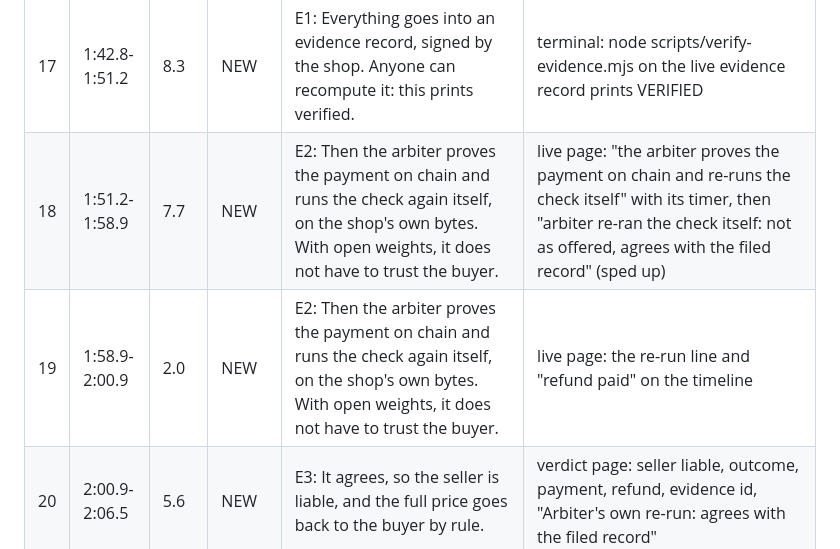
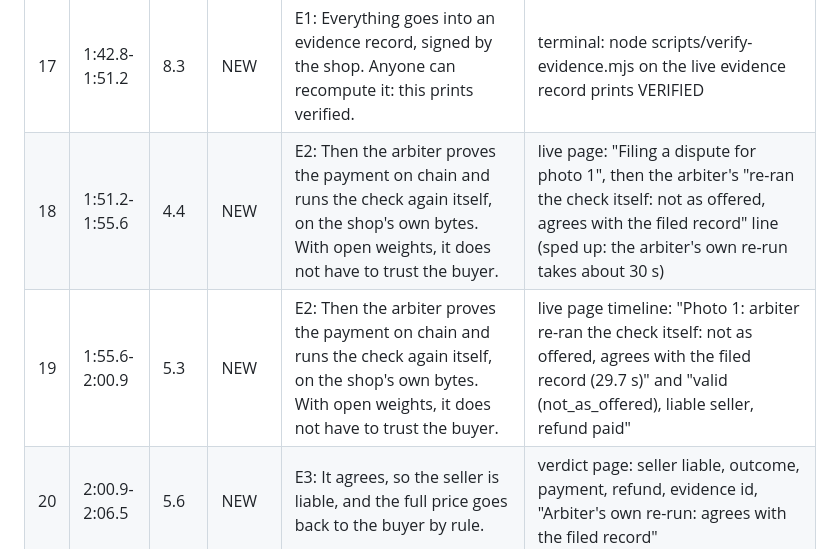
Before and after one commit to seekdaseek/iussum-agent, a Markdown page: docs/VIDEO.md, the part around the change. Drawn GitHub-style.

Commit message:
docs/VIDEO.md: regenerated shot list

```diff
--- a/docs/VIDEO.md
+++ b/docs/VIDEO.md
@@ -28,8 +28,8 @@ Rule 27: a committed shot list. Every shot is tagged NEW (built 2026-10-26 to 20
 | 15 | 1:26.6-1:32.7 | 6.1 | NEW | C2: Then Muse Spark Open's vision judges it against the offer: a clear glass goblet, not a red ceramic mug. Not as offered. | verdict page: the check looked for red ceramic mug; segmentation found 0 matches; the vision model saw clear glass goblet and answered no |
 | 16 | 1:32.7-1:42.8 | 10.1 | NEW | C3: If a check errors, is unsure, or the two disagree, the answer is could not be checked. Never a pass, never an accusation. | ARCHITECTURE.md on GitHub: the three-state rule |
 | 17 | 1:42.8-1:51.2 | 8.3 | NEW | E1: Everything goes into an evidence record, signed by the shop. Anyone can recompute it: this prints verified. | terminal: node scripts/verify-evidence.mjs on the live evidence record prints VERIFIED |
-| 18 | 1:51.2-1:58.9 | 7.7 | NEW | E2: Then the arbiter proves the payment on chain and runs the check again itself, on the shop's own bytes. With open weights, it does not have to trust the buyer. | live page: "the arbiter proves the payment on chain and re-runs the check itself" with its timer, then "arbiter re-ran the check itself: not as offered, agrees with the filed record" (sped up) |
-| 19 | 1:58.9-2:00.9 | 2.0 | NEW | E2: Then the arbiter proves the payment on chain and runs the check again itself, on the shop's own bytes. With open weights, it does not have to trust the buyer. | live page: the re-run line and "refund paid" on the timeline |
+| 18 | 1:51.2-1:55.6 | 4.4 | NEW | E2: Then the arbiter proves the payment on chain and runs the check again itself, on the shop's own bytes. With open weights, it does not have to trust the buyer. | live page: "Filing a dispute for photo 1", then the arbiter's "re-ran the check itself: not as offered, agrees with the filed record" line (sped up: the arbiter's own re-run takes about 30 s) |
+| 19 | 1:55.6-2:00.9 | 5.3 | NEW | E2: Then the arbiter proves the payment on chain and runs the check again itself, on the shop's own bytes. With open weights, it does not have to trust the buyer. | live page timeline: "Photo 1: arbiter re-ran the check itself: not as offered, agrees with the filed record (29.7 s)" and "valid (not_as_offered), liable seller, refund paid" |
 | 20 | 2:00.9-2:06.5 | 5.6 | NEW | E3: It agrees, so the seller is liable, and the full price goes back to the buyer by rule. | verdict page: seller liable, outcome, payment, refund, evidence id, "Arbiter's own re-run: agrees with the filed record" |
 | 21 | 2:06.5-2:09.5 | 3.0 | PRIOR | E3: It agrees, so the seller is liable, and the full price goes back to the buyer by rule. | Solana explorer: the refund transaction, Success, Finalized (the refund sender is the earlier open-source iussum) |
 | 22 | 2:09.5-2:26.6 | 17.2 | NEW | P1: 13 full runs so far: 37 photos bought, 36 caught and refunded on chain, and the 1 honest delivery paid. On 28 labelled photos: 0 false passes, and 0 false accusations on the 22 clear cases. | CHECKLIST.md on GitHub: the evidence counts and the calibration numbers |
```
